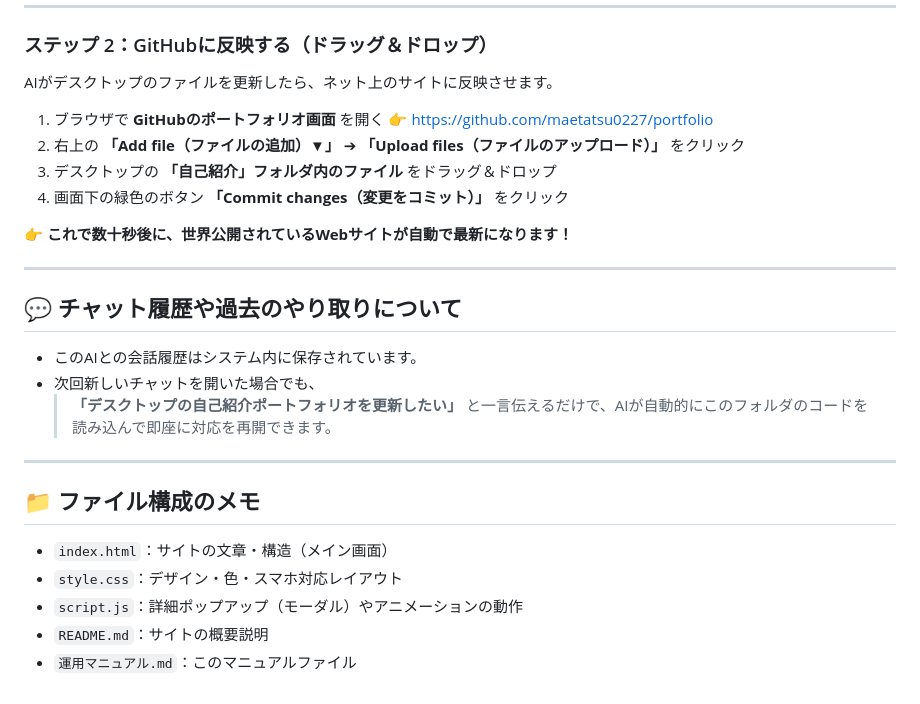
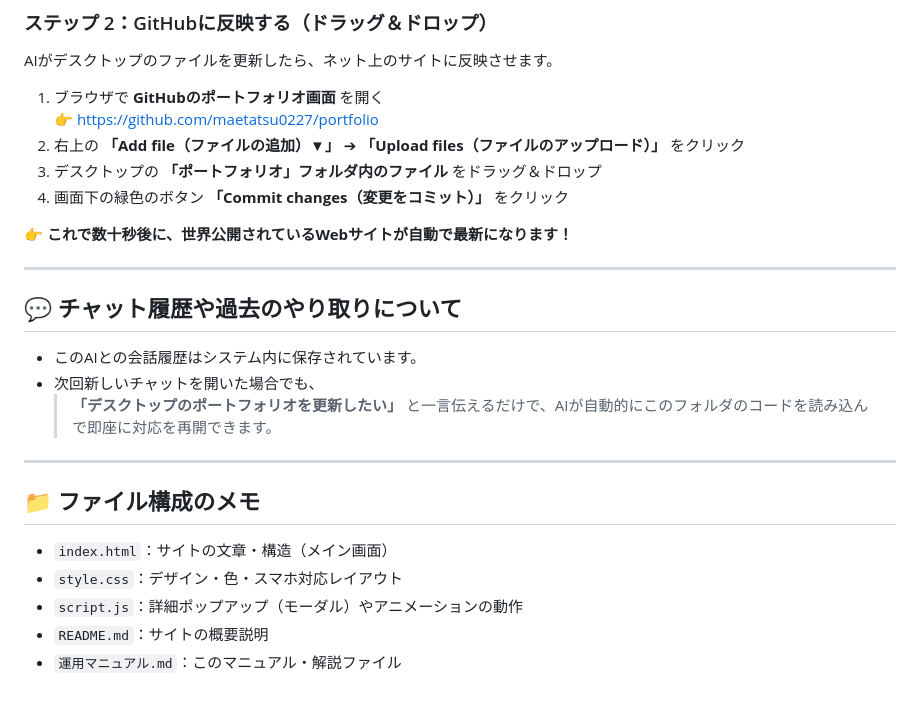
Before and after one commit to maetatsu0227/portfolio, a Markdown page: 運用マニュアル.md, the part around one of its changes. GitHub-like rendering.

```diff
--- a/運用マニュアル.md
+++ b/運用マニュアル.md
@@ -39,7 +82,7 @@ AIがデスクトップのファイルを更新したら、ネット上のサイ
 1. ブラウザで **GitHubのポートフォリオ画面** を開く
    👉 https://github.com/maetatsu0227/portfolio
 2. 右上の **「Add file（ファイルの追加）▼」** ➔ **「Upload files（ファイルのアップロード）」** をクリック
-3. デスクトップの **「自己紹介」フォルダ内のファイル** をドラッグ＆ドロップ
+3. デスクトップの **「ポートフォリオ」フォルダ内のファイル** をドラッグ＆ドロップ
 4. 画面下の緑色のボタン **「Commit changes（変更をコミット）」** をクリック
 
 👉 **これで数十秒後に、世界公開されているWebサイトが自動で最新になります！**
@@ -50,7 +93,7 @@ AIがデスクトップのファイルを更新したら、ネット上のサイ
 
 - このAIとの会話履歴はシステム内に保存されています。
 - 次回新しいチャットを開いた場合でも、
-  > **「デスクトップの自己紹介ポートフォリオを更新したい」**
+  > **「デスクトップのポートフォリオを更新したい」**
   と一言伝えるだけで、AIが自動的にこのフォルダのコードを読み込んで即座に対応を再開できます。
 
 ---
@@ -60,4 +103,4 @@ AIがデスクトップのファイルを更新したら、ネット上のサイ
 - `style.css`：デザイン・色・スマホ対応レイアウト
 - `script.js`：詳細ポップアップ（モーダル）やアニメーションの動作
 - `README.md`：サイトの概要説明
-- `運用マニュアル.md`：このマニュアルファイル
+- `運用マニュアル.md`：このマニュアル・解説ファイル
```
Also changed, not shown: other parts of 運用マニュアル.md (+45 -2 lines), 1 other file.
